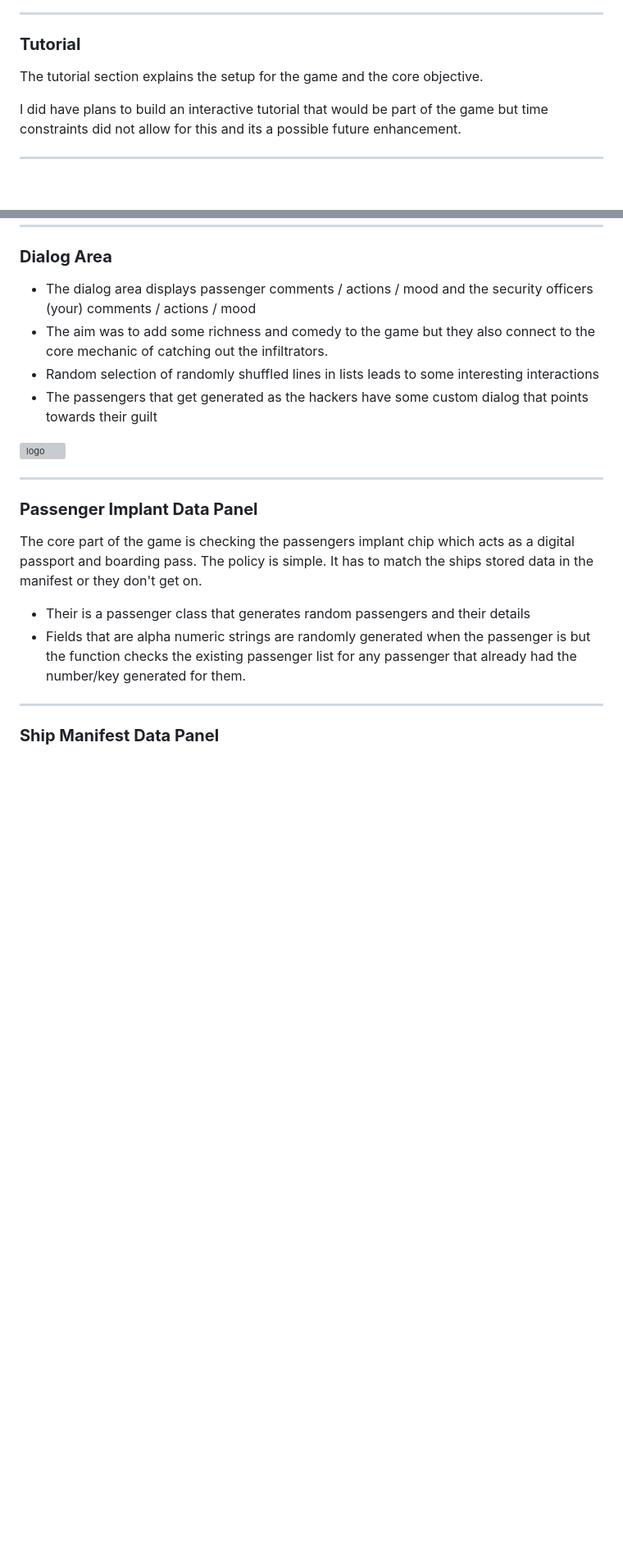
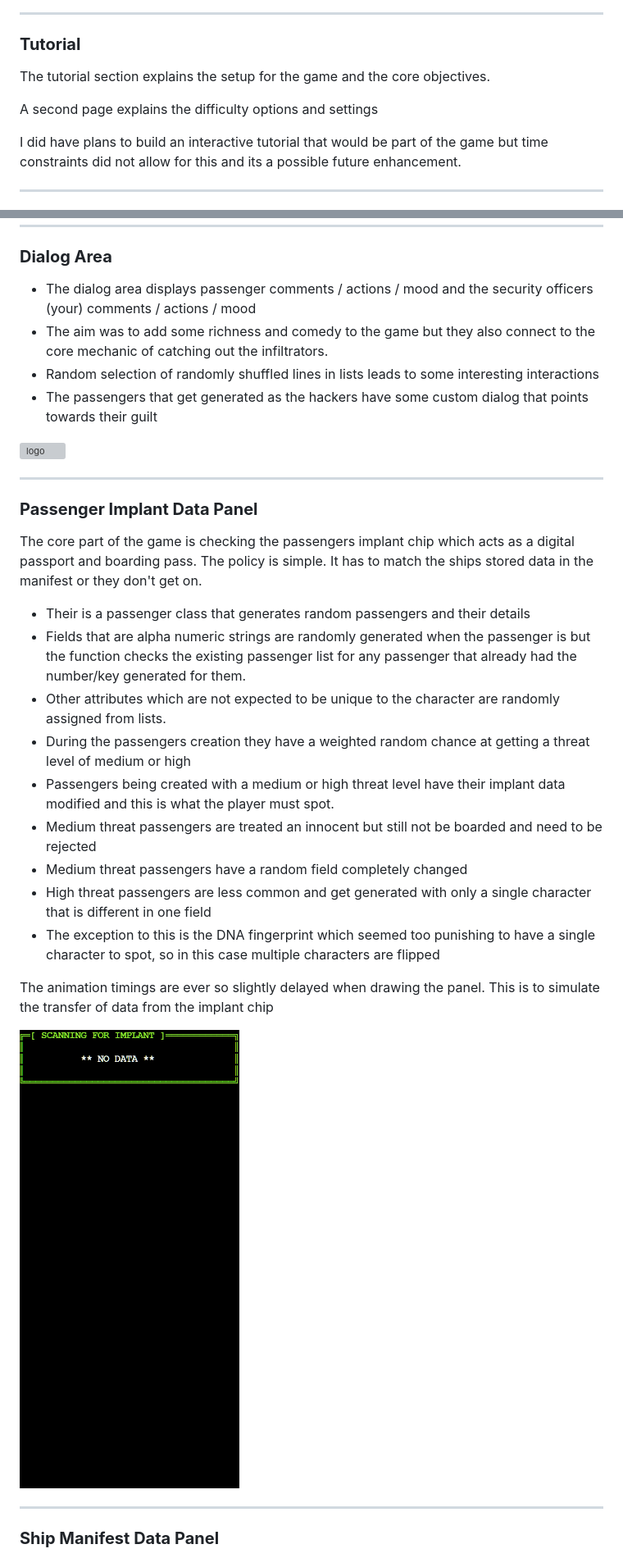
Before and after one commit to Will-Griffiths-Ireland/Manifest, a Markdown page: README.md, 2 parts joined by grey strips. Shown: that part at 82% size. GitHub-like rendering; pictures changed too: assets/docs/implant.gif (added); blank space fills up the shorter version; grey boxes are pictures that could not be loaded.

Commit message:
Docs - Readme Update

```diff
--- a/README.md
+++ b/README.md
@@ -172,7 +172,9 @@ After the first load of the game the animation time is changed for the main menu
 
 ### **Tutorial**
 
-The tutorial section explains the setup for the game and the core objective.
+The tutorial section explains the setup for the game and the core objectives.
+
+A second page explains the difficulty options and settings
 
 I did have plans to build an interactive tutorial that would be part of the game but time constraints did not allow for this and its a possible future enhancement.
 
@@ -218,6 +220,18 @@ The policy is simple. It has to match the ships stored data in the manifest or t
 
 - Their is a passenger class that generates random passengers and their details
 - Fields that are alpha numeric strings are randomly generated when the passenger is but the function checks the existing passenger list for any passenger that already had the number/key generated for them.
+- Other attributes which are not expected to be unique to the character are randomly assigned from lists.
+- During the passengers creation they have a weighted random chance at getting a threat level of medium or high
+- Passengers being created with a medium or high threat level have their implant data modified and this is what the player must spot.
+- Medium threat passengers are treated an innocent but still not be boarded and need to be rejected
+- Medium threat passengers have a random field completely changed
+- High threat passengers are less common and get generated with only a single character that is different in one field
+- The exception to this is the DNA fingerprint which seemed too punishing to have a single character to spot, so in this case multiple characters are flipped
+
+The animation timings are ever so slightly delayed when drawing the panel. This is to simulate the transfer of data from the implant chip
+
+![logo](./assets/docs/implant.gif)
+
 
 ---
 ### **Ship Manifest Data Panel**
```
Also changed, not shown: other parts of README.md (+12 -0 lines), assets/docs/manifest.gif (added).
